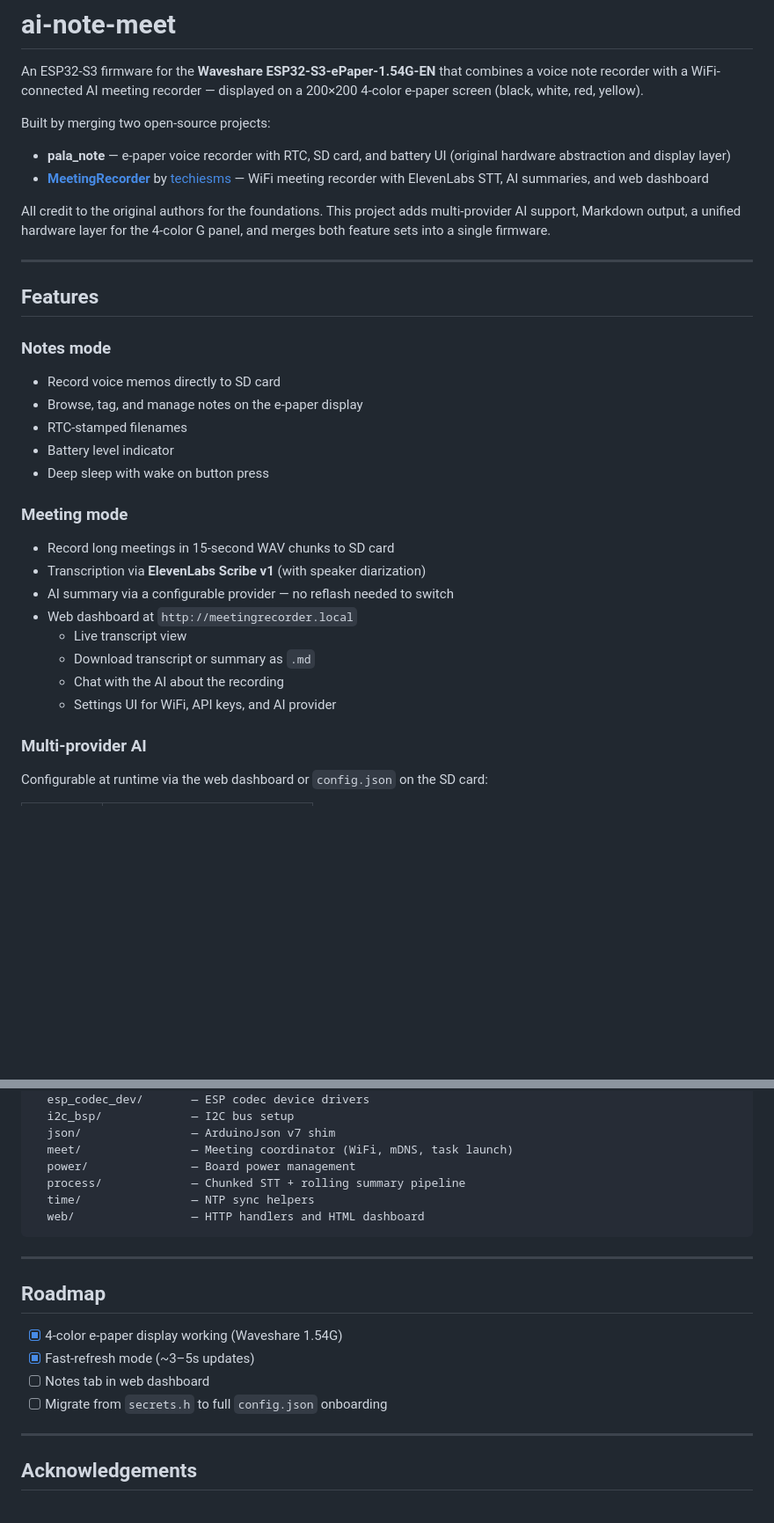
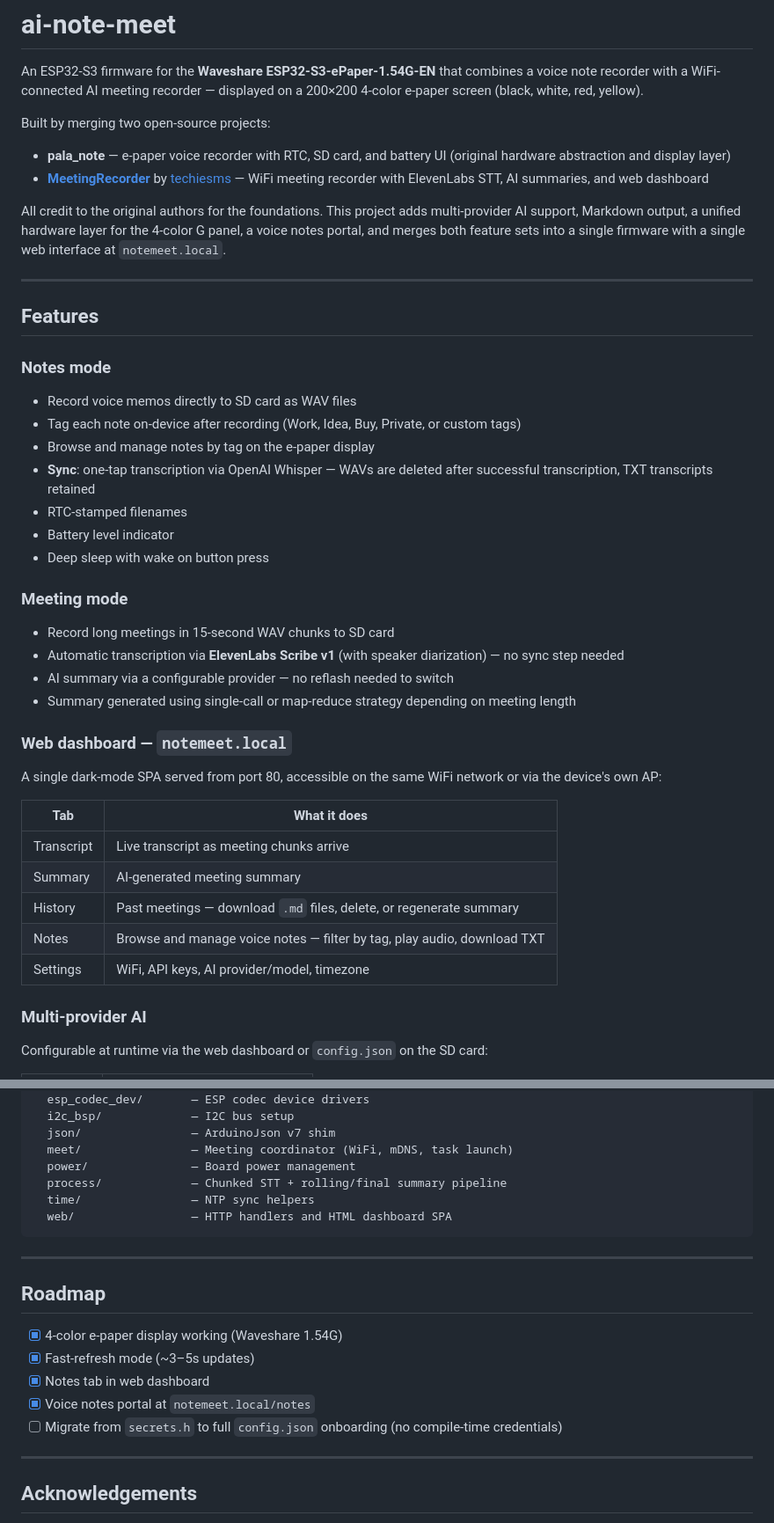
Before and after one commit to URL42/ai-note-meet, a Markdown page: README.md, 2 parts joined by grey strips. Shown at 88% size. Rendered like a GitHub page; blank space fills up the shorter version.

````diff
--- a/README.md
+++ b/README.md
@@ -6,28 +6,37 @@ Built by merging two open-source projects:
 - **pala_note** — e-paper voice recorder with RTC, SD card, and battery UI (original hardware abstraction and display layer)
 - **[MeetingRecorder](https://github.com/techiesms/MeetingRecorder)** by [techiesms](https://github.com/techiesms) — WiFi meeting recorder with ElevenLabs STT, AI summaries, and web dashboard
 
-All credit to the original authors for the foundations. This project adds multi-provider AI support, Markdown output, a unified hardware layer for the 4-color G panel, and merges both feature sets into a single firmware.
+All credit to the original authors for the foundations. This project adds multi-provider AI support, Markdown output, a unified hardware layer for the 4-color G panel, a voice notes portal, and merges both feature sets into a single firmware with a single web interface at `notemeet.local`.
 
 ---
 
 ## Features
 
 ### Notes mode
-- Record voice memos directly to SD card
-- Browse, tag, and manage notes on the e-paper display
+- Record voice memos directly to SD card as WAV files
+- Tag each note on-device after recording (Work, Idea, Buy, Private, or custom tags)
+- Browse and manage notes by tag on the e-paper display
+- **Sync**: one-tap transcription via OpenAI Whisper — WAVs are deleted after successful transcription, TXT transcripts retained
 - RTC-stamped filenames
 - Battery level indicator
 - Deep sleep with wake on button press
 
 ### Meeting mode
 - Record long meetings in 15-second WAV chunks to SD card
-- Transcription via **ElevenLabs Scribe v1** (with speaker diarization)
+- Automatic transcription via **ElevenLabs Scribe v1** (with speaker diarization) — no sync step needed
 - AI summary via a configurable provider — no reflash needed to switch
-- Web dashboard at `http://meetingrecorder.local`
-  - Live transcript view
-  - Download transcript or summary as `.md`
-  - Chat with the AI about the recording
-  - Settings UI for WiFi, API keys, and AI provider
+- Summary generated using single-call or map-reduce strategy depending on meeting length
+
+### Web dashboard — `notemeet.local`
+A single dark-mode SPA served from port 80, accessible on the same WiFi network or via the device's own AP:
+
+| Tab | What it does |
+|-----|-------------|
+| Transcript | Live transcript as meeting chunks arrive |
+| Summary | AI-generated meeting summary |
+| History | Past meetings — download `.md` files, delete, or regenerate summary |
+| Notes | Browse and manage voice notes — filter by tag, play audio, download TXT |
+| Settings | WiFi, API keys, AI provider/model, timezone |
 
 ### Multi-provider AI
 Configurable at runtime via the web dashboard or `config.json` on the SD card:
@@ -171,9 +189,9 @@ src/
   json/                — ArduinoJson v7 shim
   meet/                — Meeting coordinator (WiFi, mDNS, task launch)
   power/               — Board power management
-  process/             — Chunked STT + rolling summary pipeline
+  process/             — Chunked STT + rolling/final summary pipeline
   time/                — NTP sync helpers
-  web/                 — HTTP handlers and HTML dashboard
+  web/                 — HTTP handlers and HTML dashboard SPA
 ```
 
 ---
@@ -182,8 +200,9 @@ src/
 
 - [x] 4-color e-paper display working (Waveshare 1.54G)
 - [x] Fast-refresh mode (~3–5s updates)
-- [ ] Notes tab in web dashboard
-- [ ] Migrate from `secrets.h` to full `config.json` onboarding
+- [x] Notes tab in web dashboard
+- [x] Voice notes portal at `notemeet.local/notes`
+- [ ] Migrate from `secrets.h` to full `config.json` onboarding (no compile-time credentials)
 
 ---
 
````
Also changed, not shown: other parts of README.md (+38 -29 lines).
